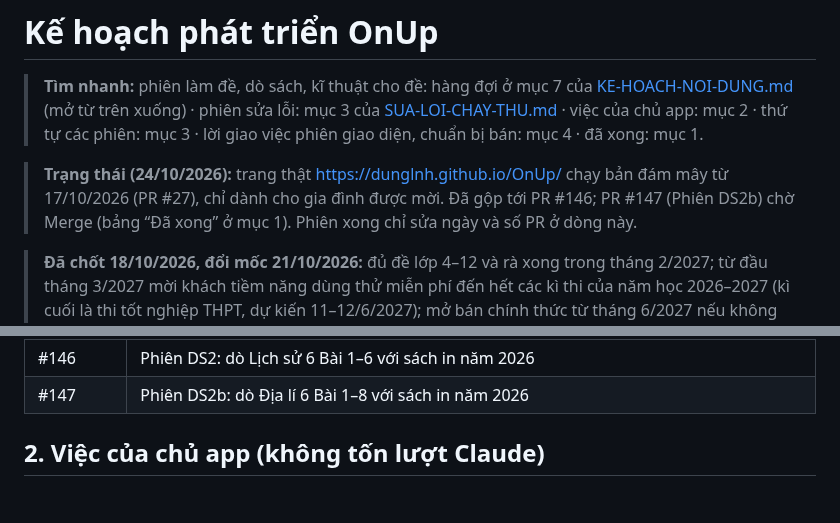
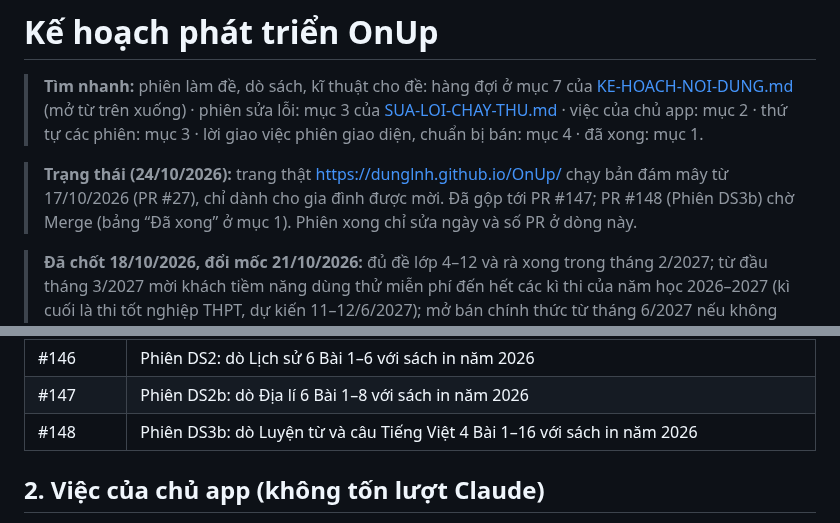
Before and after one commit to dunglnh/OnUp, a Markdown page: docs/KE-HOACH-PHAT-TRIEN-ONUP.md, 2 parts joined by grey strips. GitHub-like rendering; folded sections open; blank space fills up the shorter version.

Commit message:
Phiên DS3b: ghi PR #148 vào tài liệu
Co-Authored-By: Claude Opus 5.5 <noreply@anthropic.com>
Claude-Session: https://claude.ai/code/session_019ug8nFV3om68P8U4eT7UoC

```diff
--- a/docs/KE-HOACH-PHAT-TRIEN-ONUP.md
+++ b/docs/KE-HOACH-PHAT-TRIEN-ONUP.md
@@ -2,7 +2,7 @@
 
 > **Tìm nhanh:** phiên làm đề, dò sách, kĩ thuật cho đề: hàng đợi ở mục 7 của [KE-HOACH-NOI-DUNG.md](KE-HOACH-NOI-DUNG.md) (mở từ trên xuống) · phiên sửa lỗi: mục 3 của [SUA-LOI-CHAY-THU.md](SUA-LOI-CHAY-THU.md) · việc của chủ app: mục 2 · thứ tự các phiên: mục 3 · lời giao việc phiên giao diện, chuẩn bị bán: mục 4 · đã xong: mục 1.
 
-> **Trạng thái (24/10/2026):** trang thật https://dunglnh.github.io/OnUp/ chạy bản đám mây từ 17/10/2026 (PR #27), chỉ dành cho gia đình được mời. Đã gộp tới PR #146; PR #147 (Phiên DS2b) chờ Merge (bảng “Đã xong” ở mục 1). Phiên xong chỉ sửa ngày và số PR ở dòng này.
+> **Trạng thái (24/10/2026):** trang thật https://dunglnh.github.io/OnUp/ chạy bản đám mây từ 17/10/2026 (PR #27), chỉ dành cho gia đình được mời. Đã gộp tới PR #147; PR #148 (Phiên DS3b) chờ Merge (bảng “Đã xong” ở mục 1). Phiên xong chỉ sửa ngày và số PR ở dòng này.
 
 > **Đã chốt 18/10/2026, đổi mốc 21/10/2026:** đủ đề lớp 4–12 và rà xong trong tháng 2/2027; từ đầu tháng 3/2027 mời khách tiềm năng dùng thử miễn phí đến hết các kì thi của năm học 2026–2027 (kì cuối là thi tốt nghiệp THPT, dự kiến 11–12/6/2027); mở bán chính thức từ tháng 6/2027 nếu không vướng thủ tục hành chính (thay mốc “bán khi đủ đề lớp 4–12, khoảng cuối năm học 2028–2029” của ngày 18/10; nhịp cần, mốc kiểm tra và cách lùi khi chậm ở mục 4 của [KE-HOACH-NOI-DUNG.md](KE-HOACH-NOI-DUNG.md)); trong thời gian dùng thử và đến lúc bán, gói Miễn phí giữ như hiện nay (5 hồ sơ, mọi đề; bảng `plans` không đổi), hạn mức hai gói lúc bán chốt sau (giữa tháng 5/2027); các phiên chuẩn bị G0, B1 làm trước khi mở dùng thử, B2, B4, G1 trước khi bán (mục 3); Supabase giữ gói Free đến khi bắt đầu thu tiền (chủ app xuất CSV hằng tuần, mở app mỗi tuần); trang công khai chỉ dành cho gia đình được mời, gia đình dùng thử cũng do chủ app tạo tài khoản (màn đăng nhập có dòng “Chưa có tài khoản?”, Phiên S1; muốn mở tự đăng kí thì đổi quyết định này trước, việc 9 ở mục 2); câu sai báo bằng nút trong app (Phiên R1), GitHub Issues chỉ còn cho chủ app; không ghi giá bán, chi phí hay so sánh đối thủ vào repo. Thiết kế gói: mục 9 của [THIET-KE-TAI-KHOAN.md](THIET-KE-TAI-KHOAN.md).
 
@@ -130,6 +130,7 @@
 | #145 | Phiên N26: Toán 6 giữa kì I, Đề 3, Đề 4 theo Chương I, II, IV (trường dạy song song số và hình) |
 | #146 | Phiên DS2: dò Lịch sử 6 Bài 1–6 với sách in năm 2026 |
 | #147 | Phiên DS2b: dò Địa lí 6 Bài 1–8 với sách in năm 2026 |
+| #148 | Phiên DS3b: dò Luyện từ và câu Tiếng Việt 4 Bài 1–16 với sách in năm 2026 |
 
 </details>
 
```
Also changed, not shown: other parts of docs/KE-HOACH-PHAT-TRIEN-ONUP.md (+1 -1 lines).
